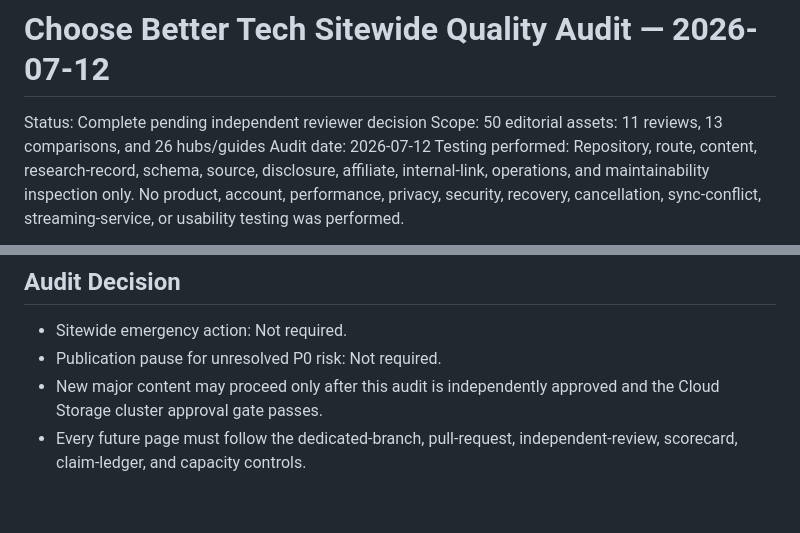
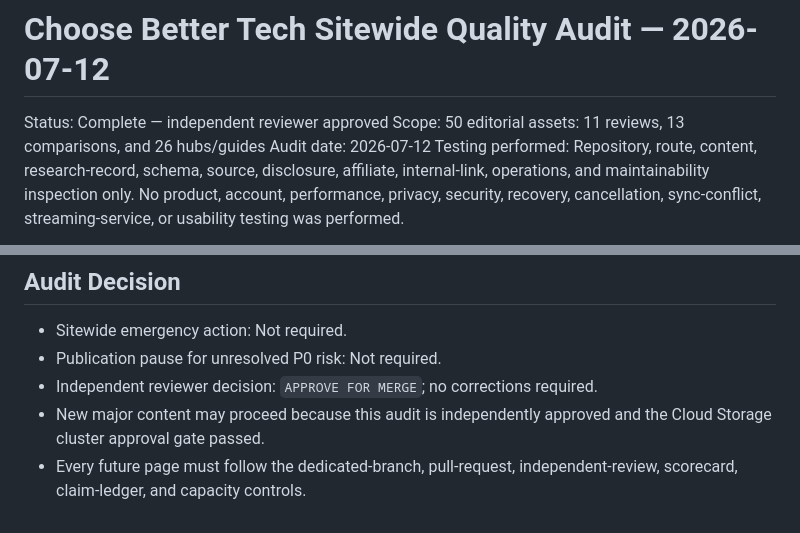
Before and after one commit to thetrendhawk/choose-better-tech, a Markdown page: docs/audits/sitewide-quality-audit-2026-07-12.md, 2 parts joined by grey strips. Rendered like a GitHub page.

```diff
--- a/docs/audits/sitewide-quality-audit-2026-07-12.md
+++ b/docs/audits/sitewide-quality-audit-2026-07-12.md
@@ -1,6 +1,6 @@
 # Choose Better Tech Sitewide Quality Audit — 2026-07-12
 
-Status: Complete pending independent reviewer decision
+Status: Complete — independent reviewer approved
 Scope: 50 editorial assets: 11 reviews, 13 comparisons, and 26 hubs/guides
 Audit date: 2026-07-12
 Testing performed: Repository, route, content, research-record, schema, source, disclosure, affiliate, internal-link, operations, and maintainability inspection only. No product, account, performance, privacy, security, recovery, cancellation, sync-conflict, streaming-service, or usability testing was performed.
@@ -185,5 +185,6 @@ The 12 P3 pages should remain substantively untouched unless new evidence, a cor
 
 - Sitewide emergency action: Not required.
 - Publication pause for unresolved P0 risk: Not required.
-- New major content may proceed only after this audit is independently approved and the Cloud Storage cluster approval gate passes.
+- Independent reviewer decision: `APPROVE FOR MERGE`; no corrections required.
+- New major content may proceed because this audit is independently approved and the Cloud Storage cluster approval gate passed.
 - Every future page must follow the dedicated-branch, pull-request, independent-review, scorecard, claim-ledger, and capacity controls.
```
Also changed, not shown: operations/CHANGELOG.md (+1 -0 lines), operations/PROJECT_STATUS.md (+1 -1 lines).
